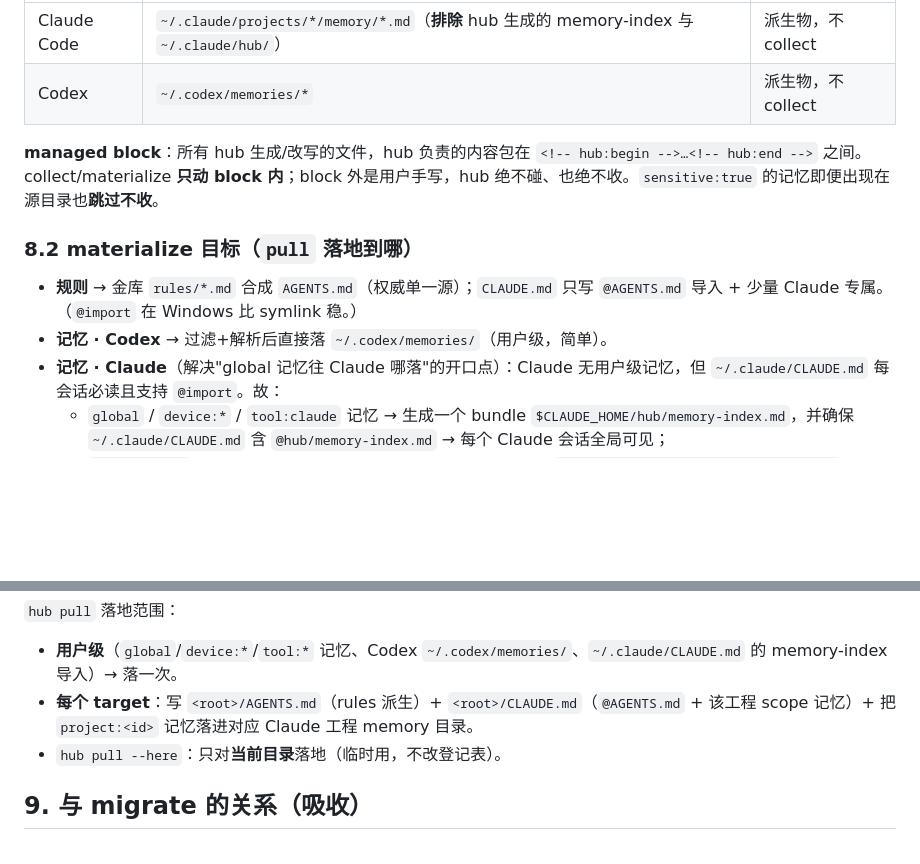
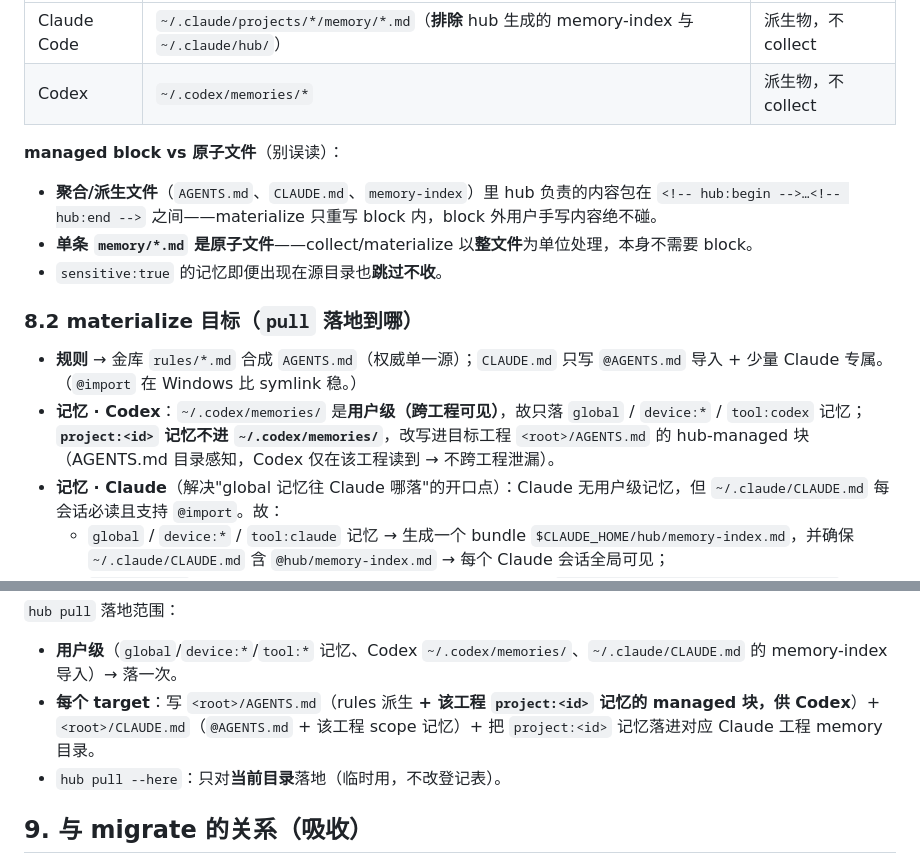
Before and after one commit to patrick1099/treasury, a Markdown page: docs/specs/2026-07-09-shared-data-layer-mvp-design.md, 2 parts joined by grey strips. Rendered like a GitHub page; blank space fills up the shorter version.

Commit message:
docs(specs): 钉死 Codex 项目记忆落点 + 澄清 managed block
project:<id> 记忆不进 ~/.codex/memories(跨工程可见),改写进目标工程 AGENTS.md
的 managed 块(目录感知不泄漏);managed block 只用于聚合/派生文件,单条 memory/*.md
按原子整文件 collect。

```diff
--- a/docs/specs/2026-07-09-shared-data-layer-mvp-design.md
+++ b/docs/specs/2026-07-09-shared-data-layer-mvp-design.md
@@ -156,12 +156,15 @@ hub bootstrap 新机首次落地（被吸收的"迁移"场景，见 §9）
 | Claude Code | `~/.claude/projects/*/memory/*.md`（**排除** hub 生成的 memory-index 与 `~/.claude/hub/`）| 派生物，不 collect |
 | Codex | `~/.codex/memories/*` | 派生物，不 collect |
 
-**managed block**：所有 hub 生成/改写的文件，hub 负责的内容包在 `<!-- hub:begin -->…<!-- hub:end -->` 之间。collect/materialize **只动 block 内**；block 外是用户手写，hub 绝不碰、也绝不收。`sensitive:true` 的记忆即便出现在源目录也**跳过不收**。
+**managed block vs 原子文件**（别误读）：
+- **聚合/派生文件**（`AGENTS.md`、`CLAUDE.md`、`memory-index`）里 hub 负责的内容包在 `<!-- hub:begin -->…<!-- hub:end -->` 之间——materialize 只重写 block 内，block 外用户手写内容绝不碰。
+- **单条 `memory/*.md` 是原子文件**——collect/materialize 以**整文件**为单位处理，本身不需要 block。
+- `sensitive:true` 的记忆即便出现在源目录也**跳过不收**。
 
 ### 8.2 materialize 目标（`pull` 落地到哪）
 
 - **规则** → 金库 `rules/*.md` 合成 `AGENTS.md`（权威单一源）；`CLAUDE.md` 只写 `@AGENTS.md` 导入 + 少量 Claude 专属。（`@import` 在 Windows 比 symlink 稳。）
-- **记忆 · Codex** → 过滤+解析后直接落 `~/.codex/memories/`（用户级，简单）。
+- **记忆 · Codex**：`~/.codex/memories/` 是**用户级（跨工程可见）**，故只落 `global` / `device:*` / `tool:codex` 记忆；**`project:<id>` 记忆不进 `~/.codex/memories/`**，改写进目标工程 `<root>/AGENTS.md` 的 hub-managed 块（AGENTS.md 目录感知，Codex 仅在该工程读到 → 不跨工程泄漏）。
 - **记忆 · Claude**（解决"global 记忆往 Claude 哪落"的开口点）：Claude 无用户级记忆，但 `~/.claude/CLAUDE.md` 每会话必读且支持 `@import`。故：
   - `global` / `device:*` / `tool:claude` 记忆 → 生成一个 bundle `$CLAUDE_HOME/hub/memory-index.md`，并确保 `~/.claude/CLAUDE.md` 含 `@hub/memory-index.md` → 每个 Claude 会话全局可见；
   - `project:<id>` 记忆 → 当本机登记了该工程时（§8.3），落进对应 `~/.claude/projects/<编码路径>/memory/`（编码复用 migrate 的 `encode_project_path`）。
@@ -182,7 +185,7 @@ root    = "C:/Users/huawei/plugins-dev/cjt"
 
 `hub pull` 落地范围：
 - **用户级**（`global`/`device:*`/`tool:*` 记忆、Codex `~/.codex/memories/`、`~/.claude/CLAUDE.md` 的 memory-index 导入）→ 落一次。
-- **每个 target**：写 `<root>/AGENTS.md`（rules 派生）+ `<root>/CLAUDE.md`（`@AGENTS.md` + 该工程 scope 记忆）+ 把 `project:<id>` 记忆落进对应 Claude 工程 memory 目录。
+- **每个 target**：写 `<root>/AGENTS.md`（rules 派生 **+ 该工程 `project:<id>` 记忆的 managed 块，供 Codex**）+ `<root>/CLAUDE.md`（`@AGENTS.md` + 该工程 scope 记忆）+ 把 `project:<id>` 记忆落进对应 Claude 工程 memory 目录。
 - `hub pull --here`：只对**当前目录**落地（临时用，不改登记表）。
 
 ## 9. 与 migrate 的关系（吸收）
```
